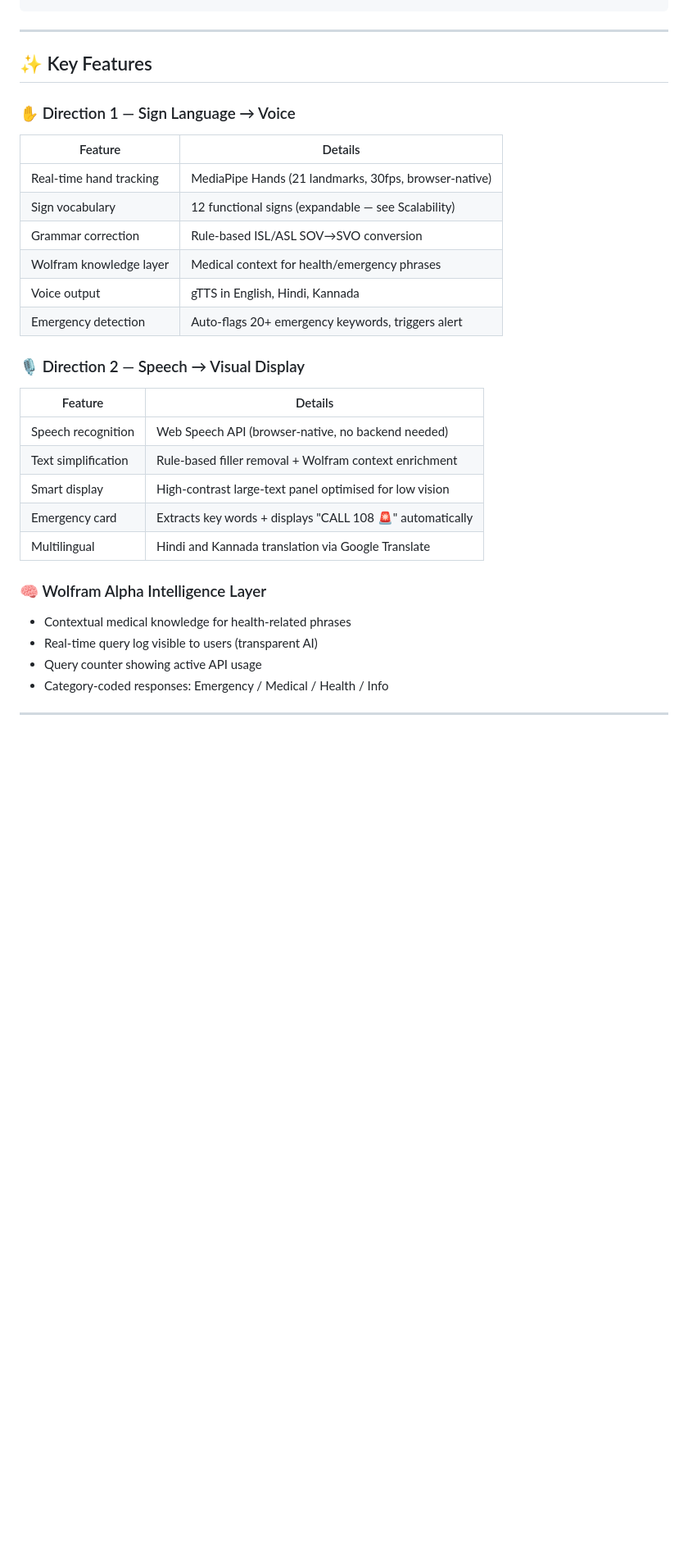
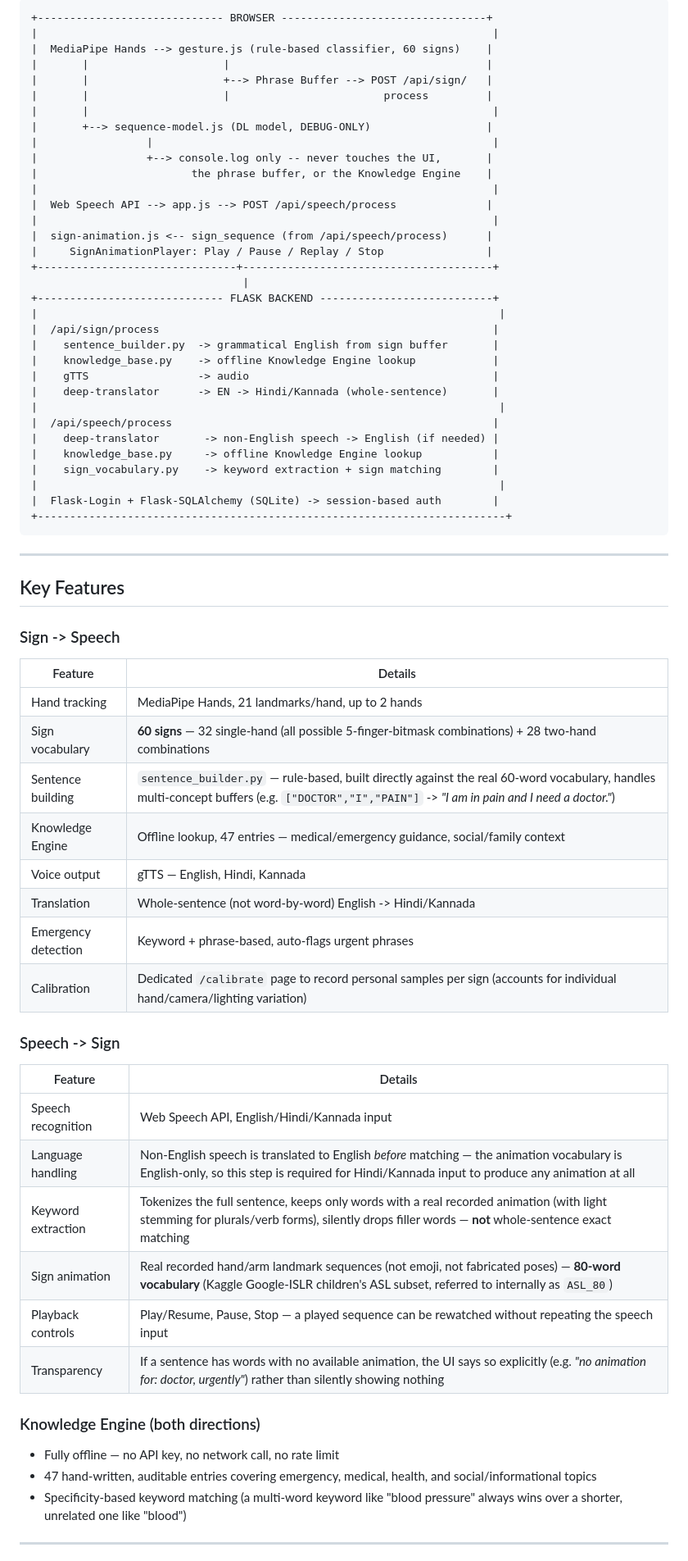
Before and after one commit to kalashrao07-sys/SignBridge-AI-MVP, a Markdown page: README.md, the part around one of its changes. Shown at 82% size. Drawn GitHub-style; blank space fills up the shorter version.

````diff
--- a/README.md
+++ b/README.md
@@ -67,33 +54,69 @@ Existing solutions are:
+```
++----------------------------- BROWSER --------------------------------+
+|                                                                       |
+|  MediaPipe Hands --> gesture.js (rule-based classifier, 60 signs)    |
+|       |                     |                                        |
+|       |                     +--> Phrase Buffer --> POST /api/sign/   |
+|       |                     |                        process         |
+|       |                                                               |
+|       +--> sequence-model.js (DL model, DEBUG-ONLY)                  |
+|                 |                                                     |
+|                 +--> console.log only -- never touches the UI,       |
+|                        the phrase buffer, or the Knowledge Engine    |
+|                                                                       |
+|  Web Speech API --> app.js --> POST /api/speech/process              |
+|                                                                       |
+|  sign-animation.js <-- sign_sequence (from /api/speech/process)      |
+|     SignAnimationPlayer: Play / Pause / Replay / Stop                |
++-------------------------------+---------------------------------------+
+                                 |
++----------------------------- FLASK BACKEND ---------------------------+
+|                                                                        |
+|  /api/sign/process                                                    |
+|    sentence_builder.py  -> grammatical English from sign buffer       |
+|    knowledge_base.py    -> offline Knowledge Engine lookup            |
+|    gTTS                 -> audio                                      |
+|    deep-translator      -> EN -> Hindi/Kannada (whole-sentence)       |
+|                                                                        |
+|  /api/speech/process                                                  |
+|    deep-translator       -> non-English speech -> English (if needed) |
+|    knowledge_base.py     -> offline Knowledge Engine lookup           |
+|    sign_vocabulary.py    -> keyword extraction + sign matching        |
+|                                                                        |
+|  Flask-Login + Flask-SQLAlchemy (SQLite) -> session-based auth        |
++-------------------------------------------------------------------------+
 ```
 
 ---
 
-## ✨ Key Features
+## Key Features
 
-### ✋ Direction 1 — Sign Language → Voice
+### Sign -> Speech
 | Feature | Details |
-|--------|---------|
-| Real-time hand tracking | MediaPipe Hands (21 landmarks, 30fps, browser-native) |
-| Sign vocabulary | 12 functional signs (expandable — see Scalability) |
-| Grammar correction | Rule-based ISL/ASL SOV→SVO conversion |
-| Wolfram knowledge layer | Medical context for health/emergency phrases |
-| Voice output | gTTS in English, Hindi, Kannada |
-| Emergency detection | Auto-flags 20+ emergency keywords, triggers alert |
+|---|---|
+| Hand tracking | MediaPipe Hands, 21 landmarks/hand, up to 2 hands |
+| Sign vocabulary | **60 signs** — 32 single-hand (all possible 5-finger-bitmask combinations) + 28 two-hand combinations |
+| Sentence building | `sentence_builder.py` — rule-based, built directly against the real 60-word vocabulary, handles multi-concept buffers (e.g. `["DOCTOR","I","PAIN"]` -> *"I am in pain and I need a doctor."*) |
+| Knowledge Engine | Offline lookup, 47 entries — medical/emergency guidance, social/family context |
+| Voice output | gTTS — English, Hindi, Kannada |
+| Translation | Whole-sentence (not word-by-word) English -> Hindi/Kannada |
+| Emergency detection | Keyword + phrase-based, auto-flags urgent phrases |
+| Calibration | Dedicated `/calibrate` page to record personal samples per sign (accounts for individual hand/camera/lighting variation) |
 
-### 🎙️ Direction 2 — Speech → Visual Display
+### Speech -> Sign
 | Feature | Details |
-|--------|---------|
-| Speech recognition | Web Speech API (browser-native, no backend needed) |
-| Text simplification | Rule-based filler removal + Wolfram context enrichment |
-| Smart display | High-contrast large-text panel optimised for low vision |
-| Emergency card | Extracts key words + displays "CALL 108 🚨" automatically |
-| Multilingual | Hindi and Kannada translation via Google Translate |
+|---|---|
+| Speech recognition | Web Speech API, English/Hindi/Kannada input |
+| Language handling | Non-English speech is translated to English *before* matching — the animation vocabulary is English-only, so this step is required for Hindi/Kannada input to produce any animation at all |
+| Keyword extraction | Tokenizes the full sentence, keeps only words with a real recorded animation (with light stemming for plurals/verb forms), silently drops filler words — **not** whole-sentence exact matching |
+| Sign animation | Real recorded hand/arm landmark sequences (not emoji, not fabricated poses) — **80-word vocabulary** (Kaggle Google-ISLR children's ASL subset, referred to internally as `ASL_80`) |
+| Playback controls | Play/Resume, Pause, Stop — a played sequence can be rewatched without repeating the speech input |
+| Transparency | If a sentence has words with no available animation, the UI says so explicitly (e.g. *"no animation for: doctor, urgently"*) rather than silently showing nothing |
 
-### 🧠 Wolfram Alpha Intelligence Layer
-- Contextual medical knowledge for health-related phrases
-- Real-time query log visible to users (transparent AI)
-- Query counter showing active API usage
-- Category-coded responses: Emergency / Medical / Health / Info
+### Knowledge Engine (both directions)
+- Fully offline — no API key, no network call, no rate limit
+- 47 hand-written, auditable entries covering emergency, medical, health, and social/informational topics
+- Specificity-based keyword matching (a multi-word keyword like "blood pressure" always wins over a shorter, unrelated one like "blood")
 
 ---
 
````
Also changed, not shown: other parts of README.md (+181 -296 lines).
